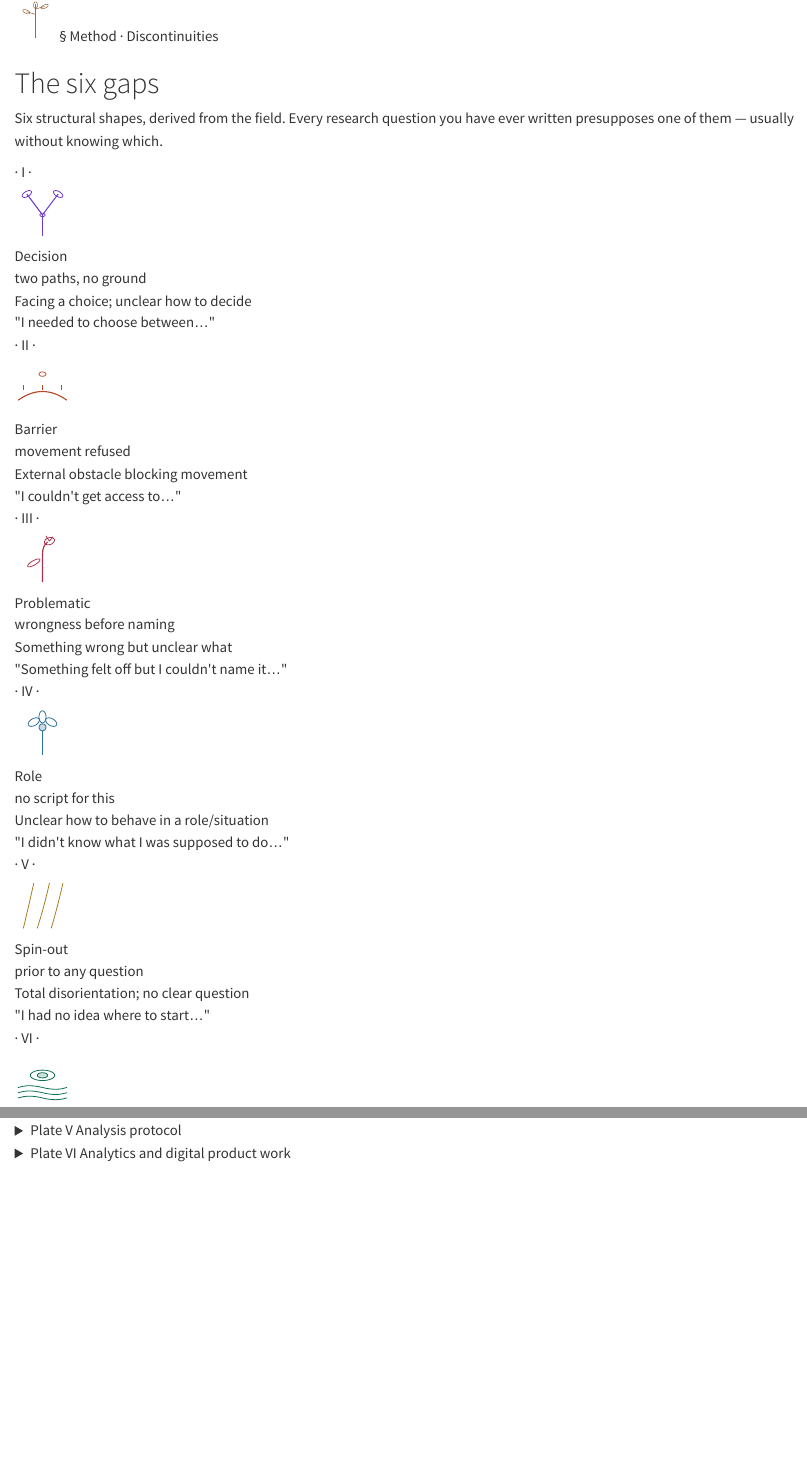
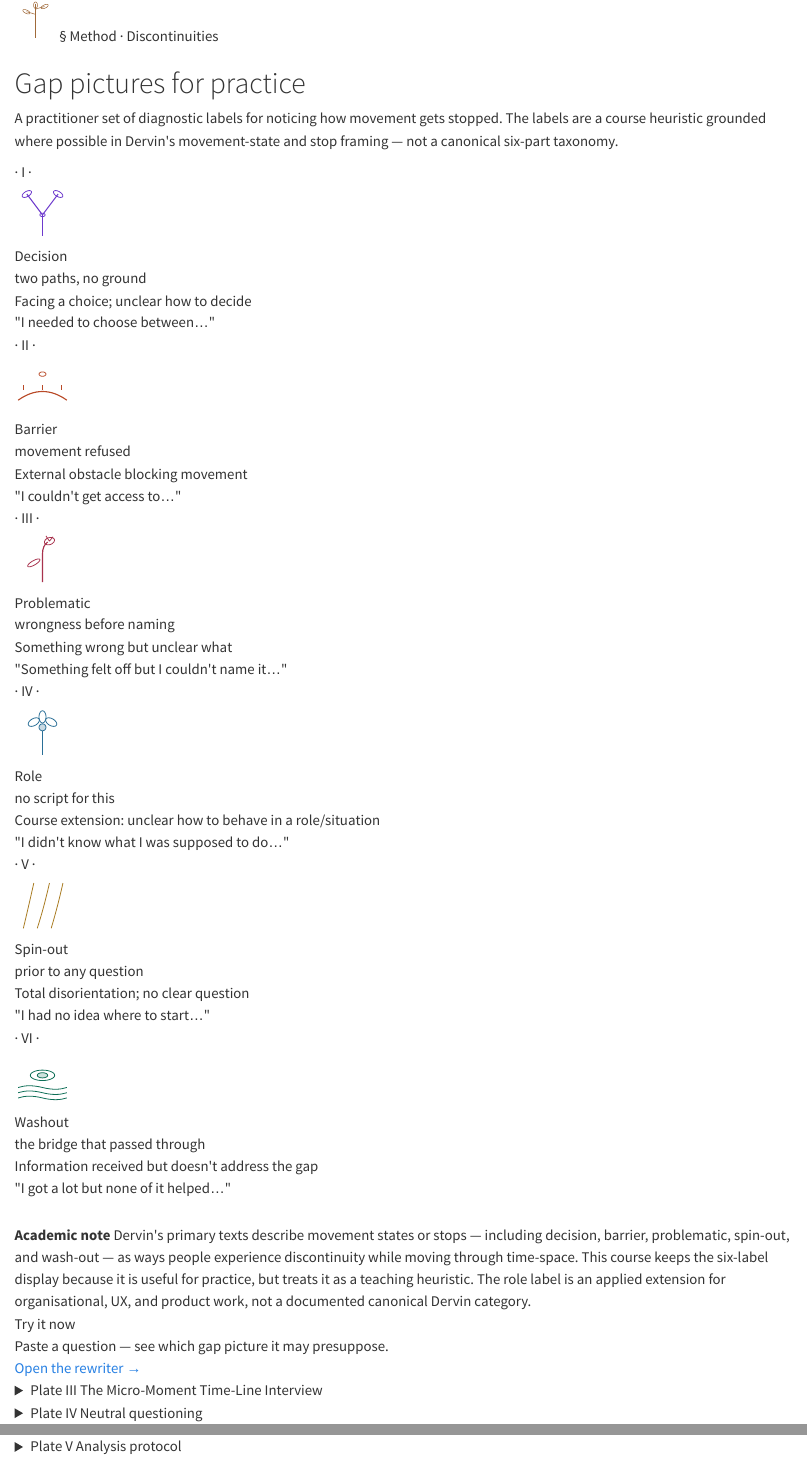
Before and after one commit to fredericlabadie/DervinsSMM_Course, a Quarto document (method.qmd): the page in a window 1100 px wide, from its top, and a second part further down, joined at a grey line. Rendered offline with R 4.5, knitr and Pandoc in place of Quarto, with nearby package versions.

Commit message:
Reframe six gaps as practitioner heuristic

````diff
--- a/method.qmd
+++ b/method.qmd
@@ -1,5 +1,5 @@
 ---
-pagetitle: "Method — The Six Gaps"
+pagetitle: "Method — Gap Pictures for Practice"
 ---
 
 ```{=html}
@@ -9,8 +9,8 @@ pagetitle: "Method — The Six Gaps"
     <span>§ Method · Discontinuities</span>
   </div>
   <div>
-    <h1 class="page-title">The six gaps</h1>
-    <p class="page-dek">Six structural shapes, derived from the field. Every research question you have ever written presupposes one of them — usually without knowing which.</p>
+    <h1 class="page-title">Gap pictures for practice</h1>
+    <p class="page-dek">A practitioner set of diagnostic labels for noticing how movement gets stopped. The labels are a course heuristic grounded where possible in Dervin's movement-state and stop framing — not a canonical six-part taxonomy.</p>
   </div>
 </div>
 
@@ -43,7 +43,7 @@ pagetitle: "Method — The Six Gaps"
       <div class="card-roman">· IV ·</div>
       <div class="card-specimen"><svg width="64" height="64" viewBox="0 0 64 64" stroke="#2a6f97" stroke-width="0.9" fill="none"><circle cx="32" cy="28" r="4" fill="#2a6f97" fill-opacity=".25"/><ellipse cx="32" cy="16" rx="4" ry="7"/><ellipse cx="22" cy="22" rx="4" ry="7" transform="rotate(60 22 22)"/><ellipse cx="42" cy="22" rx="4" ry="7" transform="rotate(300 42 22)"/><path d="M 32 32 L 32 60" stroke-width="1.2"/></svg></div>
       <div class="card-name">Role</div><div class="card-latin">no script for this</div><div class="ornament-rule-sm"></div>
-      <div class="card-desc">Unclear how to behave in a role/situation</div><div class="card-sig">"I didn't know what I was supposed to do…"</div>
+      <div class="card-desc">Course extension: unclear how to behave in a role/situation</div><div class="card-sig">"I didn't know what I was supposed to do…"</div>
     </div>
     <!-- V. Spin-out -->
     <div class="gap-card corner-brackets"><span class="bracket-bl"></span><span class="bracket-br"></span>
@@ -61,9 +61,14 @@ pagetitle: "Method — The Six Gaps"
     </div>
   </div>
 
+  <div class="smm-callout-box" style="margin-top:28px;">
+    <strong>Academic note</strong>
+    Dervin's primary texts describe movement states or stops — including decision, barrier, problematic, spin-out, and wash-out — as ways people experience discontinuity while moving through time-space. This course keeps the six-label display because it is useful for practice, but treats it as a teaching heuristic. The role label is an applied extension for organisational, UX, and product work, not a documented canonical Dervin category.
+  </div>
+
   <!-- CTA Band -->
   <div class="cta-band">
-    <div><div class="eye">Try it now</div><div class="cta-title">Paste a question — see which gap it presupposes.</div></div>
+    <div><div class="eye">Try it now</div><div class="cta-title">Paste a question — see which gap picture it may presuppose.</div></div>
     <a href="index.html">Open the rewriter →</a>
   </div>
 
@@ -137,3 +141,4 @@ pagetitle: "Method — The Six Gaps"
+          <tr><td>Bridge mapping</td><td>Map which bridge types address which gap pictures</td><td>Are bridges matched to gaps? Any gaps systematically under-bridged?</td></tr>
           <tr><td>Outcome analysis</td><td>Code as: helps, hurts, new gaps; classify use types</td><td>What is the downstream effect of different bridge types?</td></tr>
           <tr><td>Comparative</td><td>Compare S-G-B-O patterns across participants/groups</td><td>What structural patterns appear across individual stories?</td></tr>
         </tbody>
````
Also changed, not shown: method.qmd (7 more changed lines).
